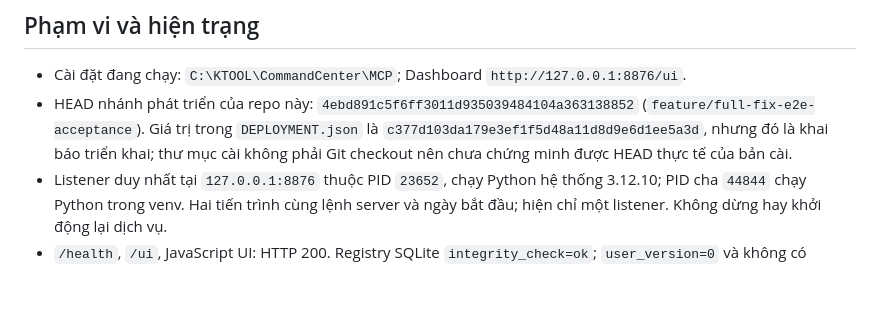
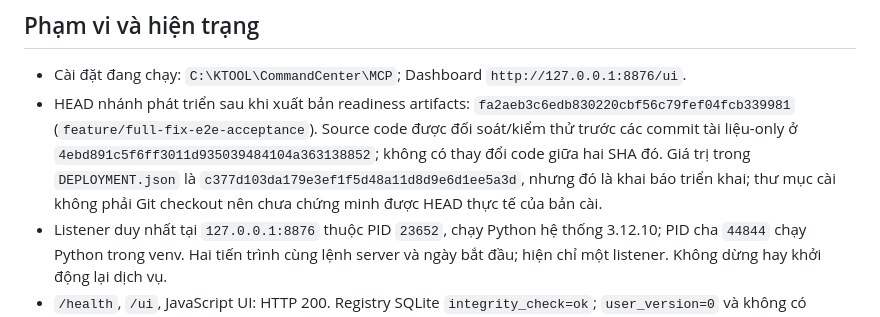
Before and after one commit to nguyenkhiemkhiem079-boop/Command-Center-Sync, a Markdown page: docs/overnight-readiness/MORNING_READINESS_REPORT_VI.md, the part around the change. Rendered like a GitHub page; blank space fills up the shorter version.

Commit message:
docs: record final readiness artifact revision

```diff
--- a/docs/overnight-readiness/MORNING_READINESS_REPORT_VI.md
+++ b/docs/overnight-readiness/MORNING_READINESS_REPORT_VI.md
@@ -5,7 +5,7 @@
 ## Phạm vi và hiện trạng
 
 - Cài đặt đang chạy: `C:\KTOOL\CommandCenter\MCP`; Dashboard `http://127.0.0.1:8876/ui`.
-- HEAD nhánh phát triển của repo này: `4ebd891c5f6ff3011d935039484104a363138852` (`feature/full-fix-e2e-acceptance`). Giá trị trong `DEPLOYMENT.json` là `c377d103da179e3ef1f5d48a11d8d9e6d1ee5a3d`, nhưng đó là khai báo triển khai; thư mục cài không phải Git checkout nên chưa chứng minh được HEAD thực tế của bản cài.
+- HEAD nhánh phát triển sau khi xuất bản readiness artifacts: `fa2aeb3c6edb830220cbf56c79fef04fcb339981` (`feature/full-fix-e2e-acceptance`). Source code được đối soát/kiểm thử trước các commit tài liệu-only ở `4ebd891c5f6ff3011d935039484104a363138852`; không có thay đổi code giữa hai SHA đó. Giá trị trong `DEPLOYMENT.json` là `c377d103da179e3ef1f5d48a11d8d9e6d1ee5a3d`, nhưng đó là khai báo triển khai; thư mục cài không phải Git checkout nên chưa chứng minh được HEAD thực tế của bản cài.
 - Listener duy nhất tại `127.0.0.1:8876` thuộc PID `23652`, chạy Python hệ thống 3.12.10; PID cha `44844` chạy Python trong venv. Hai tiến trình cùng lệnh server và ngày bắt đầu; hiện chỉ một listener. Không dừng hay khởi động lại dịch vụ.
 - `/health`, `/ui`, JavaScript UI: HTTP 200. Registry SQLite `integrity_check=ok`; `user_version=0` và không có migration-version table rõ ràng. `pip check` sạch, còn khoảng 315.5 GB trống; bộ nhớ trống hệ thống khoảng 4.8 GB. Sleep khi cắm nguồn: không ngủ; dùng pin: 10 phút. Không đổi thiết lập nguồn.
 - Task cũ `PILOT-ANTI01` và `PILOT-ANTI02` vẫn `FROZEN`, không có lock hoạt động. `UI-SMOKE` đang `QUEUED`, không owner. Probe RBAC tạo thêm `OVERNIGHT-RBAC-CODEX`, `QUEUED`, không owner/lock; không xóa trực tiếp DB. Chi tiết ở [MCP_CONNECTION_MATRIX.json](MCP_CONNECTION_MATRIX.json).
```
